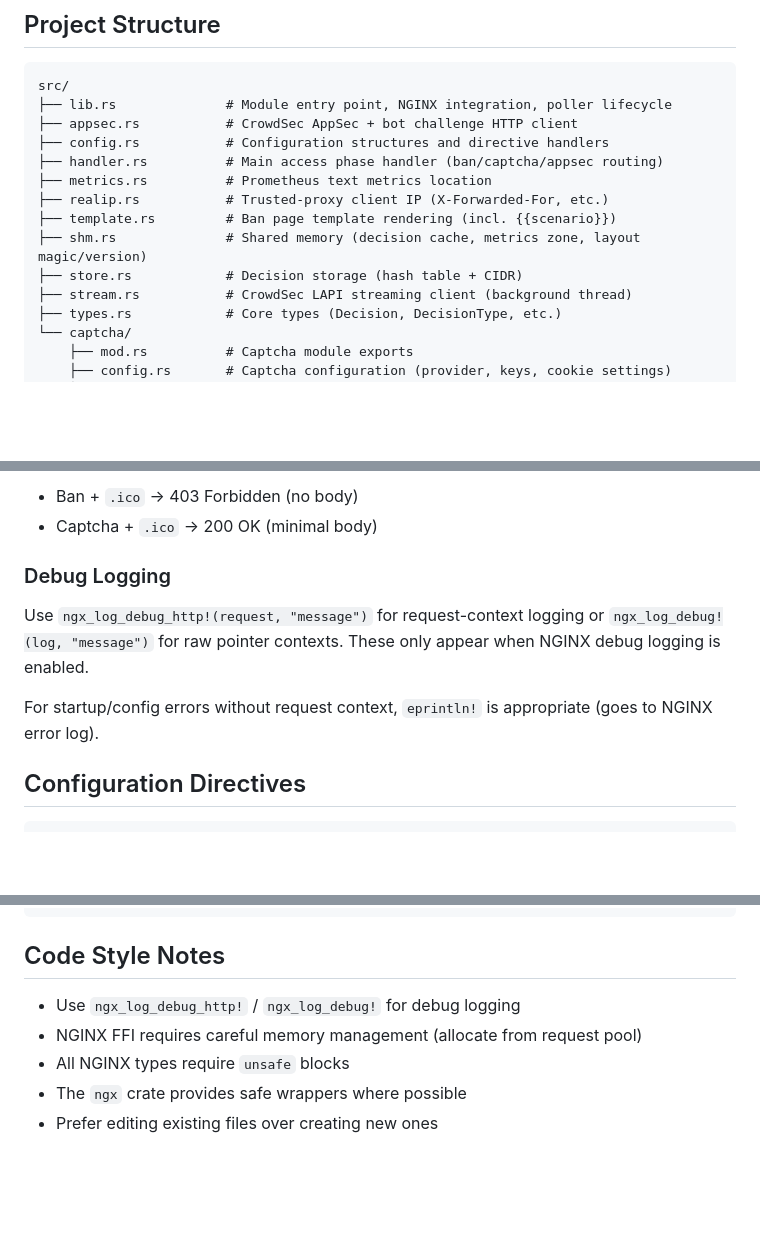
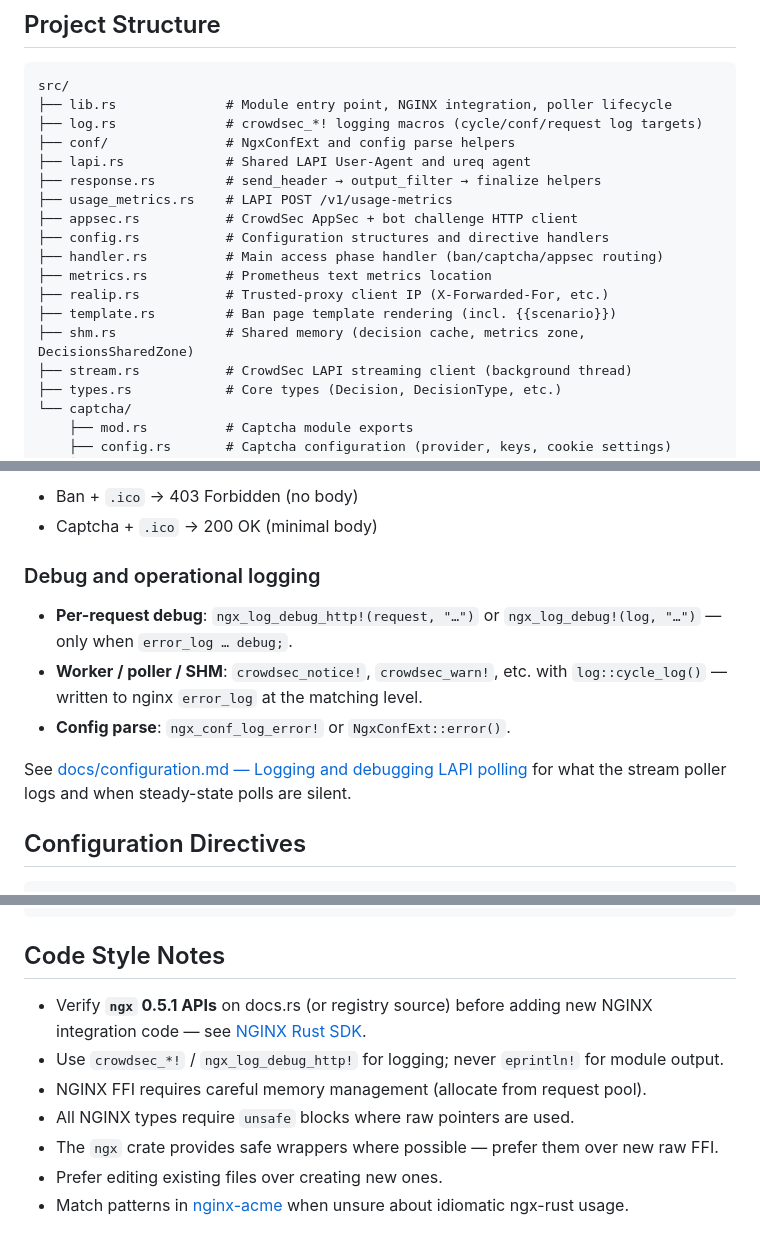
Before and after one commit to LaurenceJJones/ngx_http_crowdsec_module, a Markdown page: AGENT.md, 3 parts joined by grey strips. Drawn GitHub-style; blank space fills up the shorter version.

````diff
--- a/AGENT.md
+++ b/AGENT.md
@@ -96,14 +132,18 @@ cp .env.example .env
 ```
 src/
 ├── lib.rs              # Module entry point, NGINX integration, poller lifecycle
+├── log.rs              # crowdsec_*! logging macros (cycle/conf/request log targets)
+├── conf/               # NgxConfExt and config parse helpers
+├── lapi.rs             # Shared LAPI User-Agent and ureq agent
+├── response.rs         # send_header → output_filter → finalize helpers
+├── usage_metrics.rs    # LAPI POST /v1/usage-metrics
 ├── appsec.rs           # CrowdSec AppSec + bot challenge HTTP client
 ├── config.rs           # Configuration structures and directive handlers
 ├── handler.rs          # Main access phase handler (ban/captcha/appsec routing)
 ├── metrics.rs          # Prometheus text metrics location
 ├── realip.rs           # Trusted-proxy client IP (X-Forwarded-For, etc.)
 ├── template.rs         # Ban page template rendering (incl. {{scenario}})
-├── shm.rs              # Shared memory (decision cache, metrics zone, layout magic/version)
-├── store.rs            # Decision storage (hash table + CIDR)
+├── shm.rs              # Shared memory (decision cache, metrics zone, DecisionsSharedZone)
 ├── stream.rs           # CrowdSec LAPI streaming client (background thread)
 ├── types.rs            # Core types (Decision, DecisionType, etc.)
 └── captcha/
@@ -160,11 +200,13 @@ For `.ico` requests (favicon), the module returns minimal responses instead of f
 - Ban + `.ico` → 403 Forbidden (no body)
 - Captcha + `.ico` → 200 OK (minimal body)
 
-### Debug Logging
+### Debug and operational logging
 
-Use `ngx_log_debug_http!(request, "message")` for request-context logging or `ngx_log_debug!(log, "message")` for raw pointer contexts. These only appear when NGINX debug logging is enabled.
+- **Per-request debug**: `ngx_log_debug_http!(request, "…")` or `ngx_log_debug!(log, "…")` — only when `error_log … debug;`.
+- **Worker / poller / SHM**: `crowdsec_notice!`, `crowdsec_warn!`, etc. with `log::cycle_log()` — written to nginx `error_log` at the matching level.
+- **Config parse**: `ngx_conf_log_error!` or `NgxConfExt::error()`.
 
-For startup/config errors without request context, `eprintln!` is appropriate (goes to NGINX error log).
+See [docs/configuration.md — Logging and debugging LAPI polling](docs/configuration.md#logging-and-debugging-lapi-polling) for what the stream poller logs and when steady-state polls are silent.
 
 ## Configuration Directives
 
@@ -240,8 +282,10 @@ podman-compose down -v && podman-compose build --no-cache && podman-compose up
 
 ## Code Style Notes
 
-- Use `ngx_log_debug_http!` / `ngx_log_debug!` for debug logging
-- NGINX FFI requires careful memory management (allocate from request pool)
-- All NGINX types require `unsafe` blocks
-- The `ngx` crate provides safe wrappers where possible
-- Prefer editing existing files over creating new ones
+- Verify **`ngx` 0.5.1 APIs** on docs.rs (or registry source) before adding new NGINX integration code — see [NGINX Rust SDK](#nginx-rust-ngx-sdk--read-before-coding).
+- Use `crowdsec_*!` / `ngx_log_debug_http!` for logging; never `eprintln!` for module output.
+- NGINX FFI requires careful memory management (allocate from request pool).
+- All NGINX types require `unsafe` blocks where raw pointers are used.
+- The `ngx` crate provides safe wrappers where possible — prefer them over new raw FFI.
+- Prefer editing existing files over creating new ones.
+- Match patterns in [nginx-acme](https://github.com/nginx/nginx-acme) when unsure about idiomatic ngx-rust usage.
````
Also changed, not shown: other parts of AGENT.md (+39 -3 lines).
